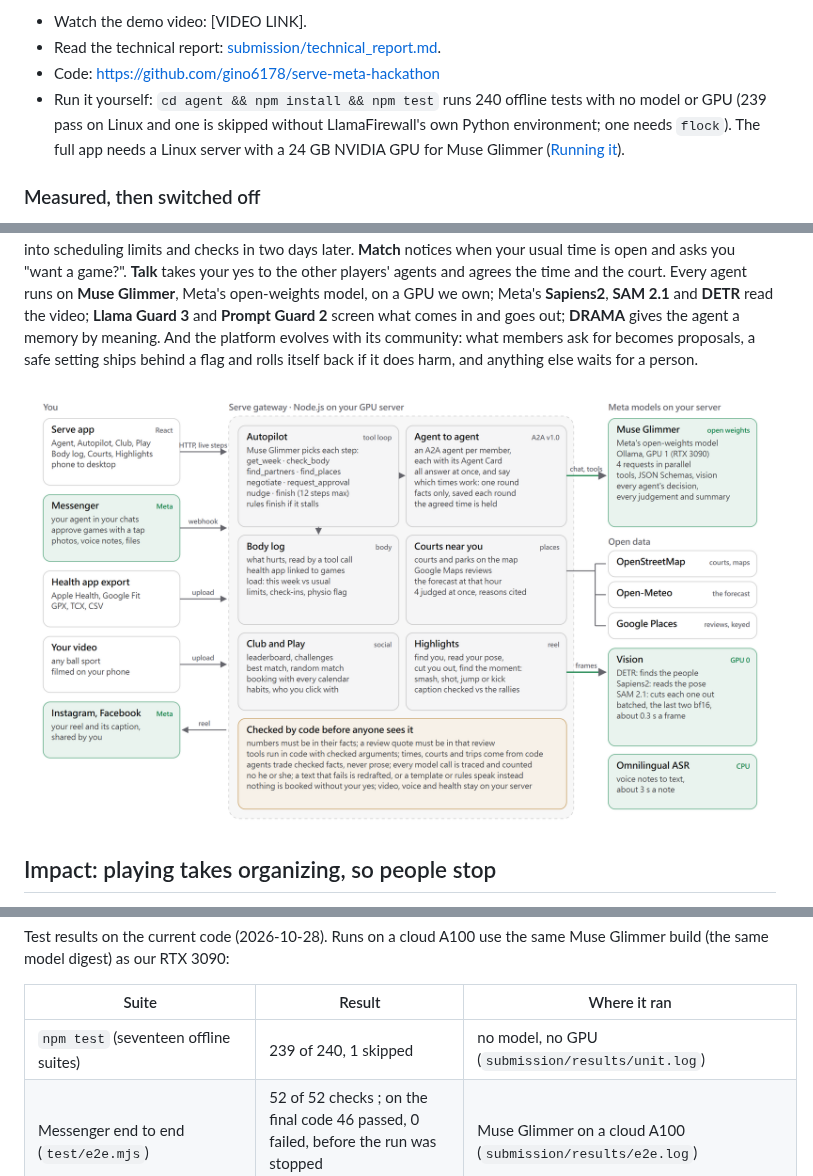
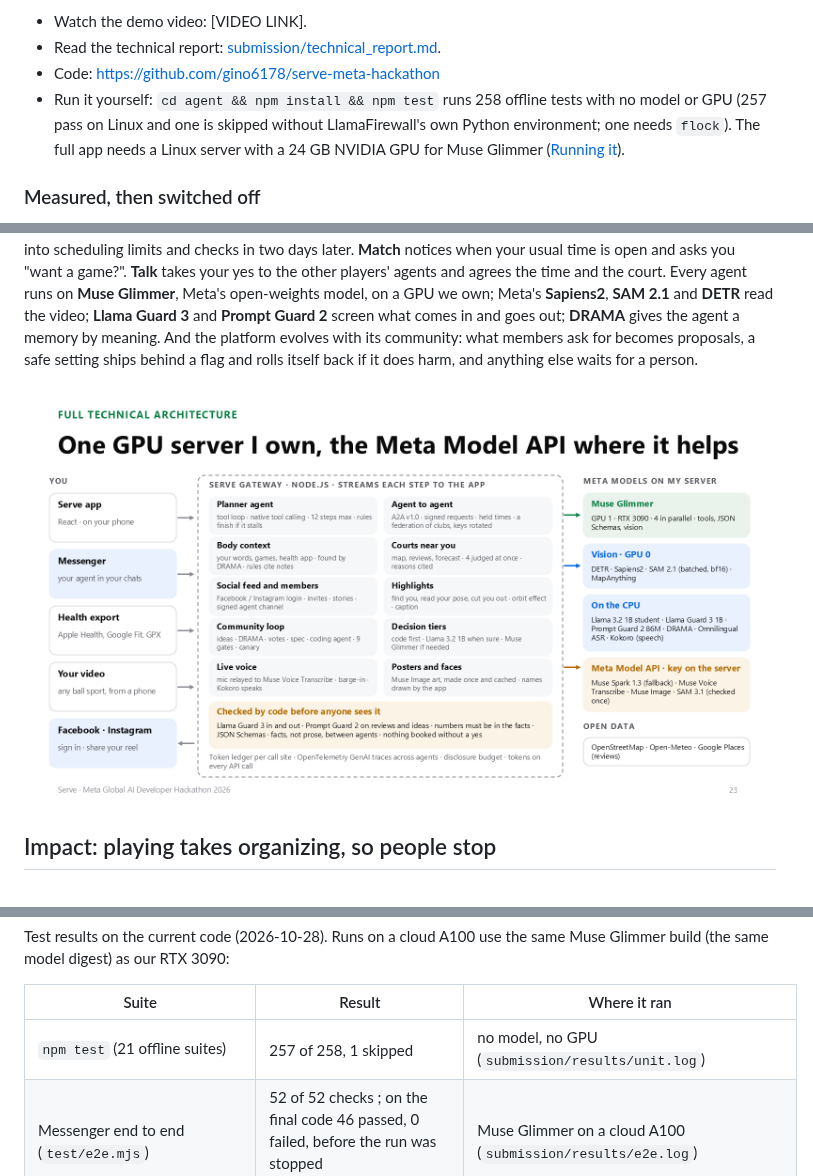
Before and after one commit to gino6178/serve-meta-hackathon, a Markdown page: README.md, 3 parts joined by grey strips. Rendered like a GitHub page; pictures changed too: submission/architecture.png.

Commit message:
Report and README: 258 tests, the federation and seed 4 in the limits, the new architecture figure; PDF rebuilt
Co-Authored-By: Claude Opus 5.5 <noreply@anthropic.com>

```diff
--- a/README.md
+++ b/README.md
@@ -63,7 +63,7 @@ A100 with the same Muse Glimmer build as our RTX 3090, and the report says which
 - Watch the demo video: [VIDEO LINK].
 - Read the technical report: [submission/technical_report.md](submission/technical_report.md).
 - Code: https://github.com/gino6178/serve-meta-hackathon
-- Run it yourself: `cd agent && npm install && npm test` runs 240 offline tests with no model or GPU (239 pass on
+- Run it yourself: `cd agent && npm install && npm test` runs 258 offline tests with no model or GPU (257 pass on
   Linux and one is skipped without LlamaFirewall's own Python environment; one needs `flock`). <!-- COUNT --> The full app needs a Linux server with a 24 GB NVIDIA GPU for Muse Glimmer ([Running it](#running-it)).
 
 ### Measured, then switched off
@@ -261,7 +261,7 @@ digest) as our RTX 3090:
 
 | Suite | Result | Where it ran |
 |---|---|---|
-| `npm test` (seventeen offline suites) | 239 of 240, 1 skipped <!-- COUNT --> | no model, no GPU (`submission/results/unit.log`) |
+| `npm test` (21 offline suites) | 257 of 258, 1 skipped <!-- COUNT --> | no model, no GPU (`submission/results/unit.log`) |
 | Messenger end to end (`test/e2e.mjs`) | 52 of 52 checks <!-- COUNT -->; on the final code 46 passed, 0 failed, before the run was stopped (`e2e_final_partial.log`) | Muse Glimmer on a cloud A100 (`submission/results/e2e.log`) |
 | Attacks (`test/redteam.mjs`) | 65 of 65 stopped <!-- COUNT --> | a cloud A100 (`submission/results/redteam.log`) |
 | The community loop's attacks, within those 65 <!-- COUNT --> | 29 of 29 stopped, 5 of 5 controls passed | the server's CPU, with the real guards (section 5 of `redteam.log`) |
```
Also changed, not shown: other parts of README.md (+1 -1 lines), submission/technical_report.md (+8 -7 lines), 1 other file.
